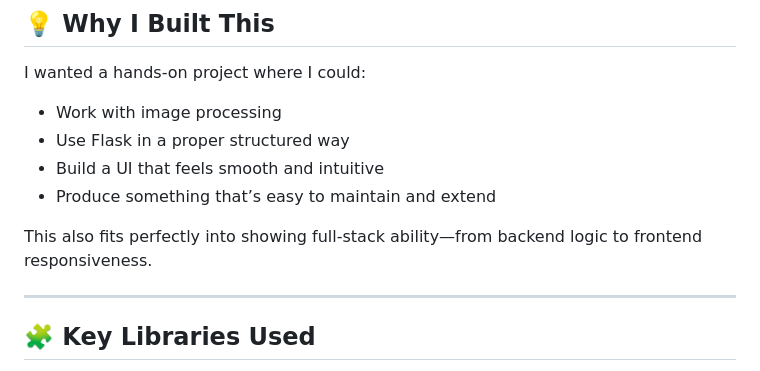
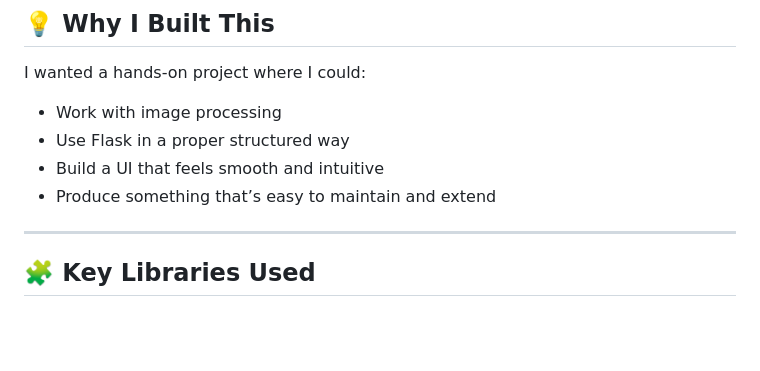
Before and after one commit to fitandfine/remove_bg, a Markdown page: README.md, the part around the change. Rendered like a GitHub page; blank space fills up the shorter version.

Commit message:
Keep Readme as is for now.

```diff
--- a/README.md
+++ b/README.md
@@ -72,7 +72,7 @@ I wanted a hands-on project where I could:
 * Build a UI that feels smooth and intuitive
 * Produce something that’s easy to maintain and extend
 
-This also fits perfectly into showing full-stack ability—from backend logic to frontend responsiveness.
+
 
 ---
 
```
